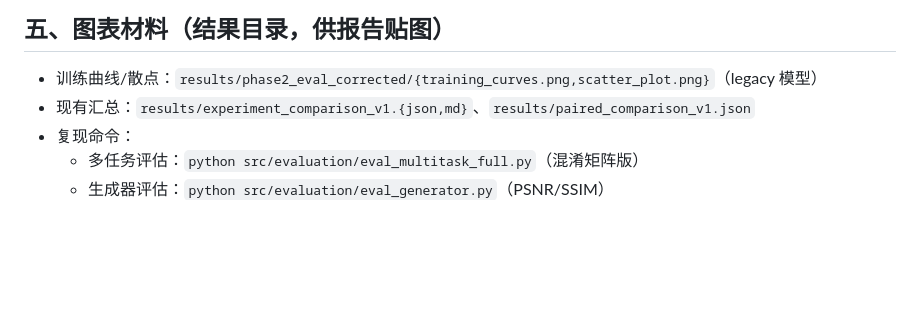
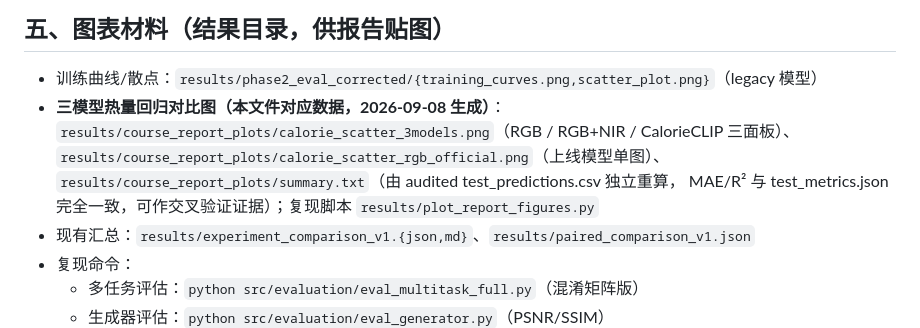
Before and after one commit to at3613200152-collab/-yitu-zhika, a Markdown page: yitu-zhika-code/docs/course_report_data_2026-09-08.md, the part around the change. Drawn GitHub-style; blank space fills up the shorter version.

Commit message:
docs: 报告数据包补充三模型对比图引用(calorie_scatter_3models 等)

```diff
--- a/yitu-zhika-code/docs/course_report_data_2026-09-08.md
+++ b/yitu-zhika-code/docs/course_report_data_2026-09-08.md
@@ -49,6 +49,11 @@
 
 ## 五、图表材料（结果目录，供报告贴图）
 - 训练曲线/散点：`results/phase2_eval_corrected/{training_curves.png,scatter_plot.png}`（legacy 模型）
+- **三模型热量回归对比图（本文件对应数据，2026-09-08 生成）**：
+  `results/course_report_plots/calorie_scatter_3models.png`（RGB / RGB+NIR / CalorieCLIP 三面板）、
+  `results/course_report_plots/calorie_scatter_rgb_official.png`（上线模型单图）、
+  `results/course_report_plots/summary.txt`（由 audited test_predictions.csv 独立重算，
+  MAE/R² 与 test_metrics.json 完全一致，可作交叉验证证据）；复现脚本 `results/plot_report_figures.py`
 - 现有汇总：`results/experiment_comparison_v1.{json,md}`、`results/paired_comparison_v1.json`
 - 复现命令：
   - 多任务评估：`python src/evaluation/eval_multitask_full.py`（混淆矩阵版）
```
